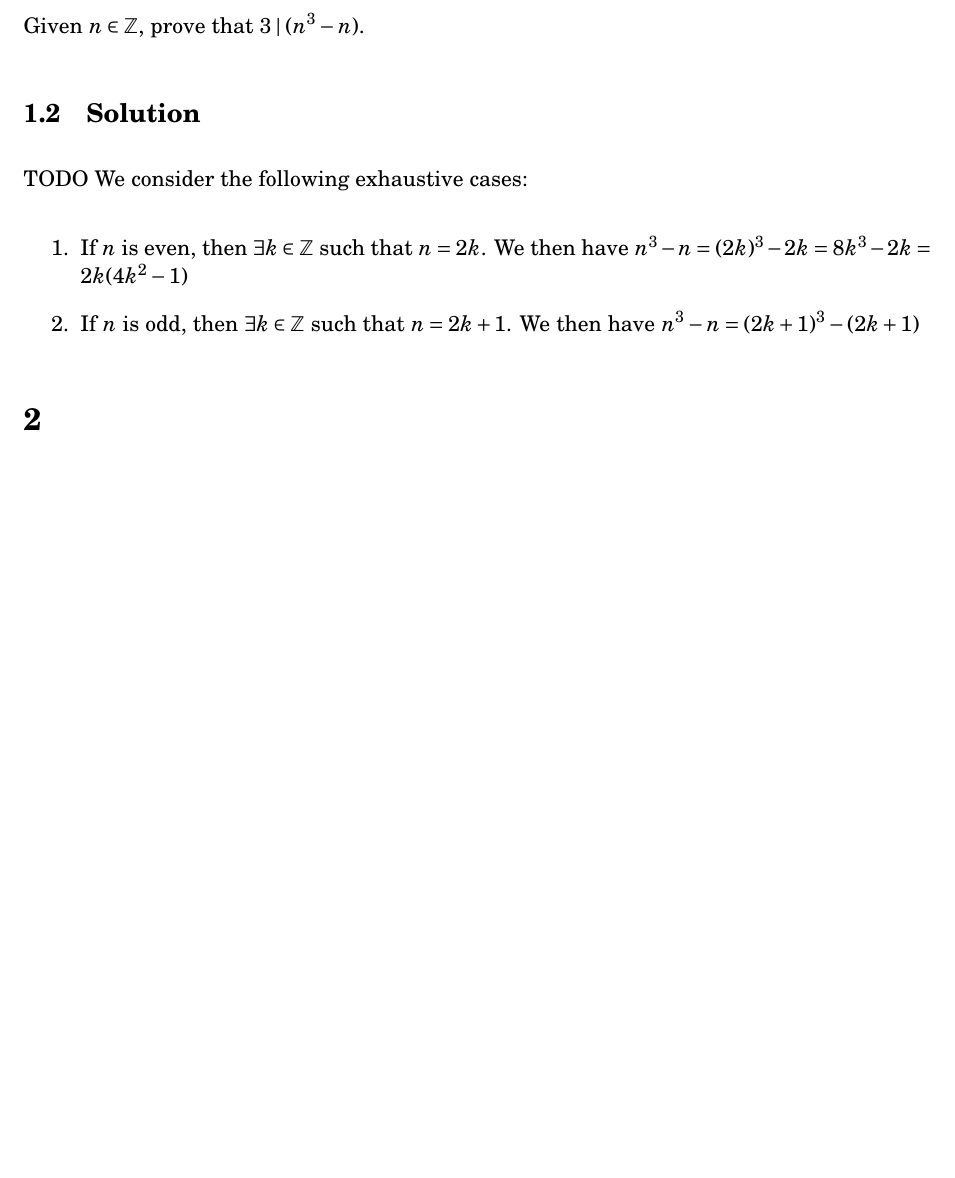
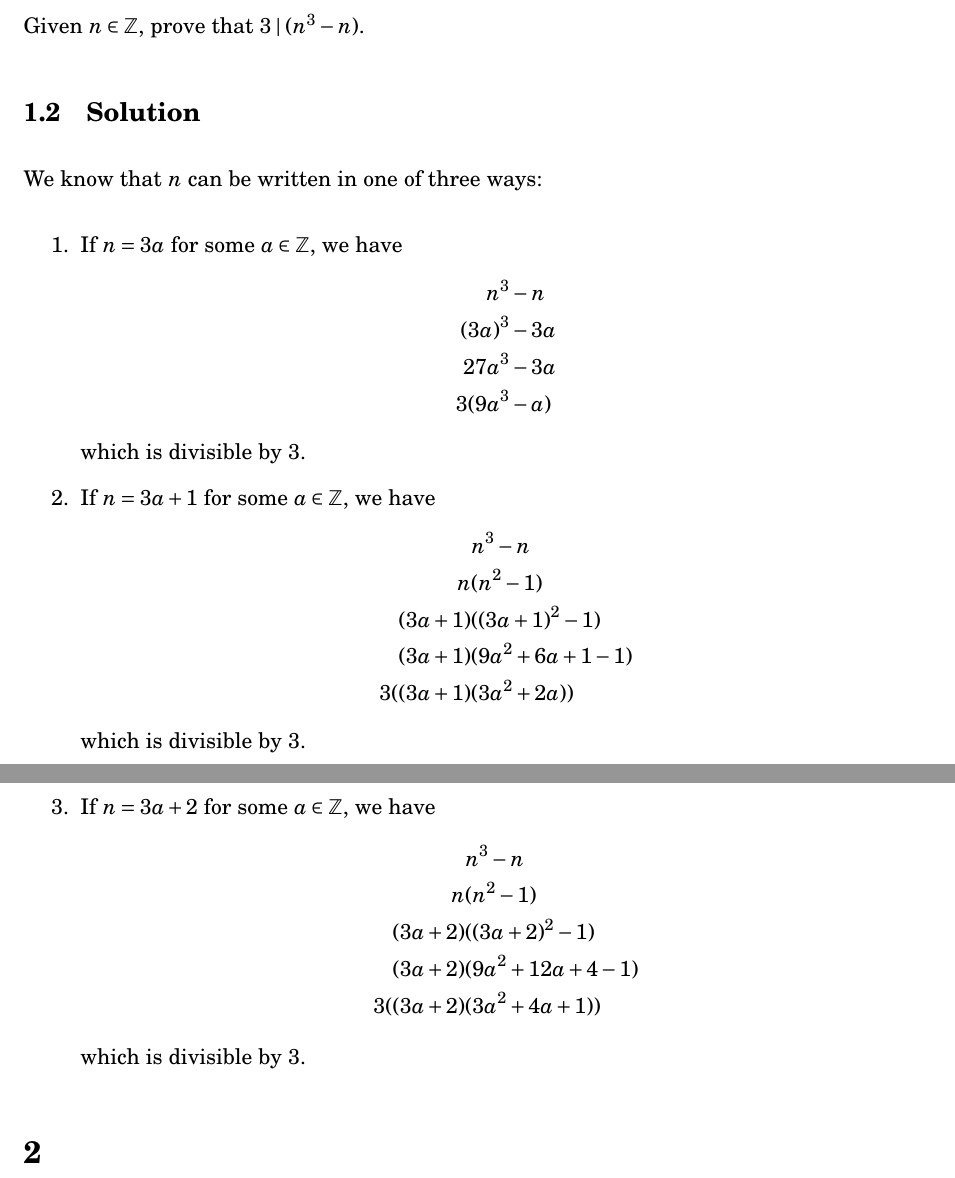
Before and after one commit to tim-harding/proofs_homework_1, a LaTeX problem sheet (homework.tex): part of page 1 of 3 before the commit and two parts of pages 1 and 2 of 4 after it, the two joined at a grey line, cut so that both start at the same text, the shorter picture padded with empty space. Compiled offline with pdfLaTeX.

Commit message:
Problem 1

```diff
--- a/homework.tex
+++ b/homework.tex
@@ -32,11 +32,30 @@
 Given $n \in \mathbb{Z}$, prove that $3 \mid (n^3 - n)$.
 
 \subsection{Solution}
-TODO
-We consider the following exhaustive cases:
+We know that $n$ can be written in one of three ways:
 \begin{enumerate}
-    \item If $n$ is even, then $\exists k \in \Z$ such that $n = 2k$. We then have $n^3 - n = (2k)^3 - 2k = 8k^3 - 2k = 2k(4k^2 - 1)$
-    \item If $n$ is odd, then $\exists k \in \Z$ such that $n = 2k + 1$. We then have $n^3 - n = (2k + 1)^3 - (2k + 1)$
+    \item If $n = 3a$ for some $a \in \Z$, we have \begin{align*}
+        n^3 &- n \\
+        (3a)^3 &- 3a \\
+        27a^3 &- 3a \\
+        3(9a^3 &- a)
+    \end{align*} which is divisible by 3.
+
+    \item If $n = 3a + 1$ for some $a \in \Z$, we have \begin{align*}
+        &n^3 - n \\
+        n&(n^2 - 1) \\
+        (3a + 1) &((3a + 1)^2 - 1) \\
+        (3a + 1) &(9a^2 + 6a + 1 - 1) \\
+        3 ((3a + 1)&(3a^2 + 2a))
+    \end{align*} which is divisible by 3.
+
+    \item If $n = 3a + 2$ for some $a \in \Z$, we have \begin{align*}
+        &n^3 - n \\
+        n&(n^2 - 1) \\
+        (3a + 2) &((3a + 2)^2 - 1) \\
+        (3a + 2) &(9a^2 + 12a + 4 - 1) \\
+        3 ((3a + 2) &(3a^2 + 4a + 1))
+    \end{align*} which is divisible by 3.
 \end{enumerate}
 
 
```
